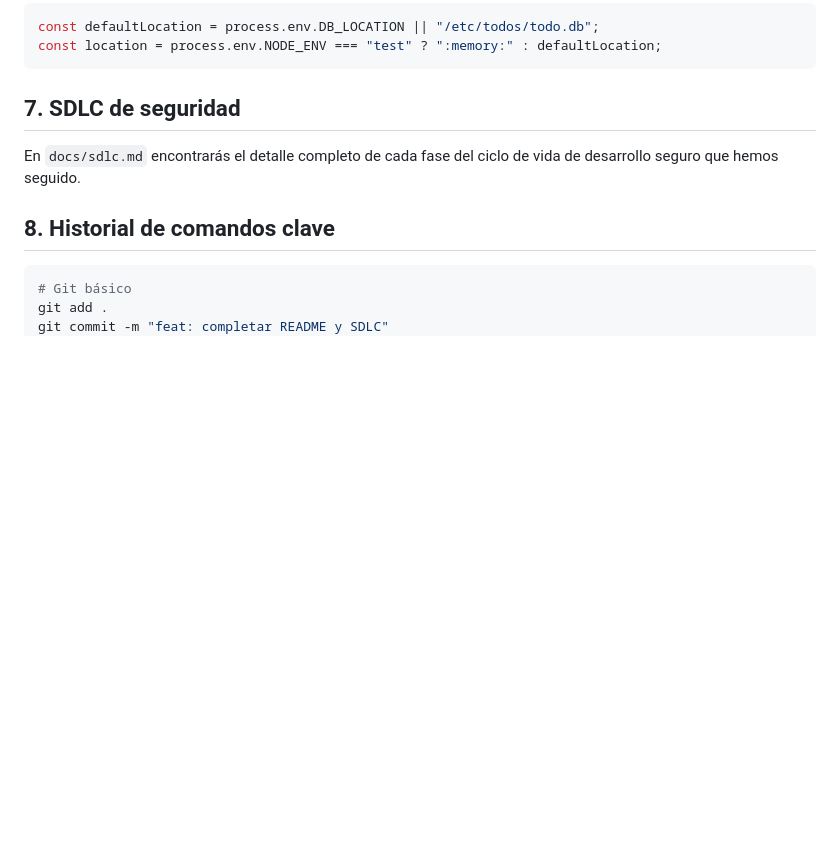
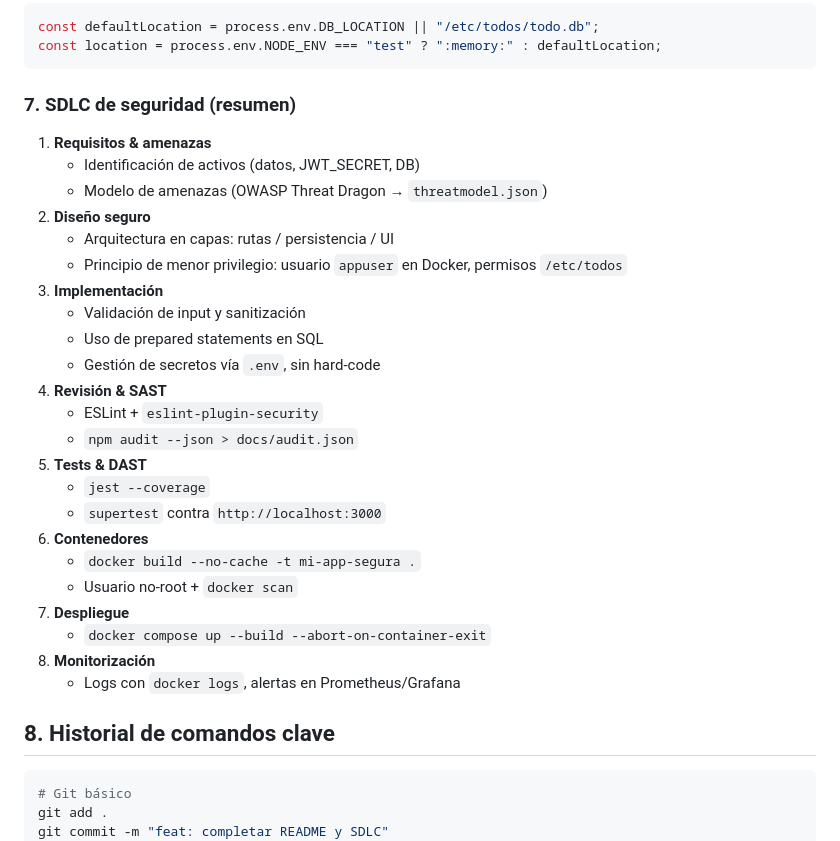
Before and after one commit to TechViking-afk/mi-app-segura, a Markdown page: README.md, the part around the change. Rendered like a GitHub page; blank space fills up the shorter version.

Commit message:
docs: añadir roadmap resumido del SDLC en README

````diff
--- a/README.md
+++ b/README.md
@@ -115,9 +115,30 @@ const defaultLocation = process.env.DB_LOCATION || "/etc/todos/todo.db";
 const location = process.env.NODE_ENV === "test" ? ":memory:" : defaultLocation;
 ```
 
-## 7. SDLC de seguridad
-
-En `docs/sdlc.md` encontrarás el detalle completo de cada fase del ciclo de vida de desarrollo seguro que hemos seguido.
+### 7. SDLC de seguridad (resumen)
+1. **Requisitos & amenazas**
+   - Identificación de activos (datos, JWT_SECRET, DB)
+   - Modelo de amenazas (OWASP Threat Dragon → `threatmodel.json`)
+2. **Diseño seguro**
+   - Arquitectura en capas: rutas / persistencia / UI
+   - Principio de menor privilegio: usuario `appuser` en Docker, permisos `/etc/todos`
+3. **Implementación**
+   - Validación de input y sanitización
+   - Uso de prepared statements en SQL
+   - Gestión de secretos vía `.env`, sin hard‑code
+4. **Revisión & SAST**
+   - ESLint + `eslint-plugin-security`
+   - `npm audit --json > docs/audit.json`
+5. **Tests & DAST**
+   - `jest --coverage`
+   - `supertest` contra `http://localhost:3000`
+6. **Contenedores**
+   - `docker build --no-cache -t mi-app-segura .`
+   - Usuario no‑root + `docker scan`
+7. **Despliegue**
+   - `docker compose up --build --abort-on-container-exit`
+8. **Monitorización**
+   - Logs con `docker logs`, alertas en Prometheus/Grafana
 
 ## 8. Historial de comandos clave
 
````
